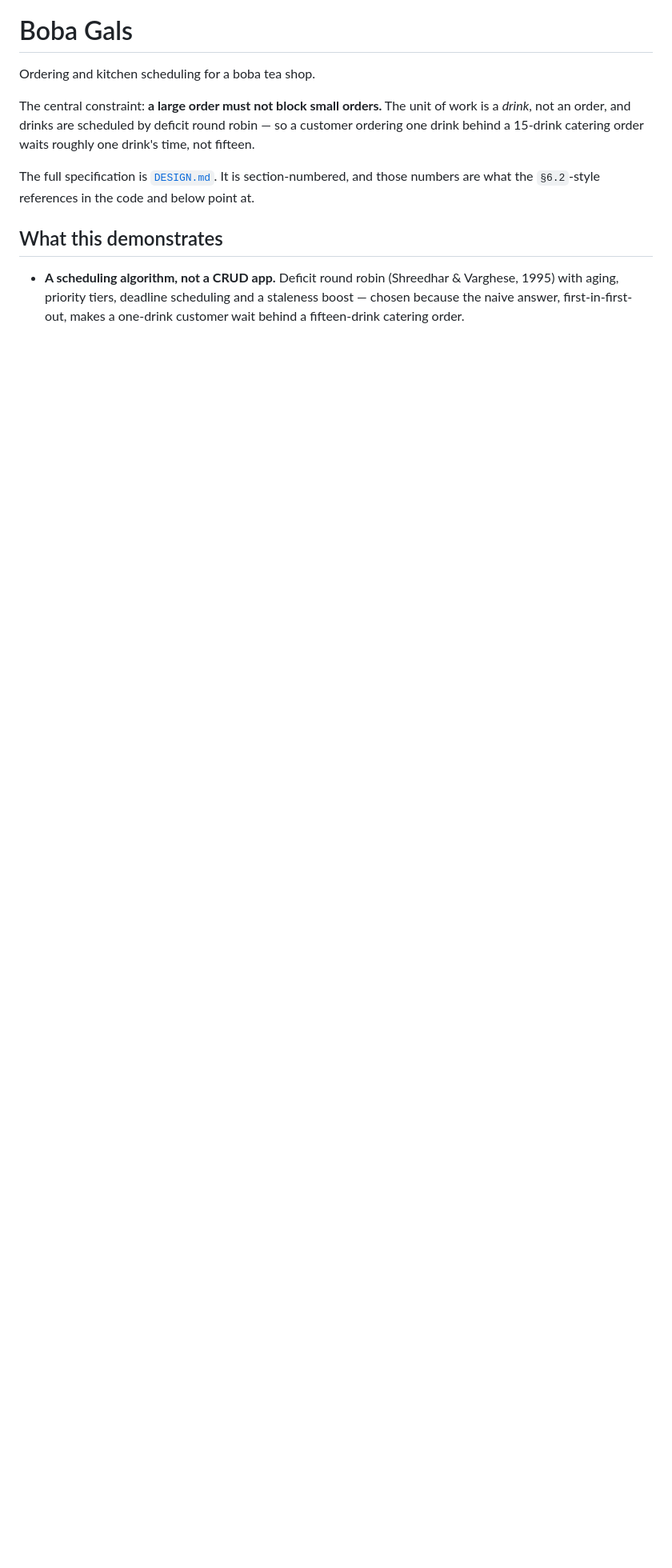
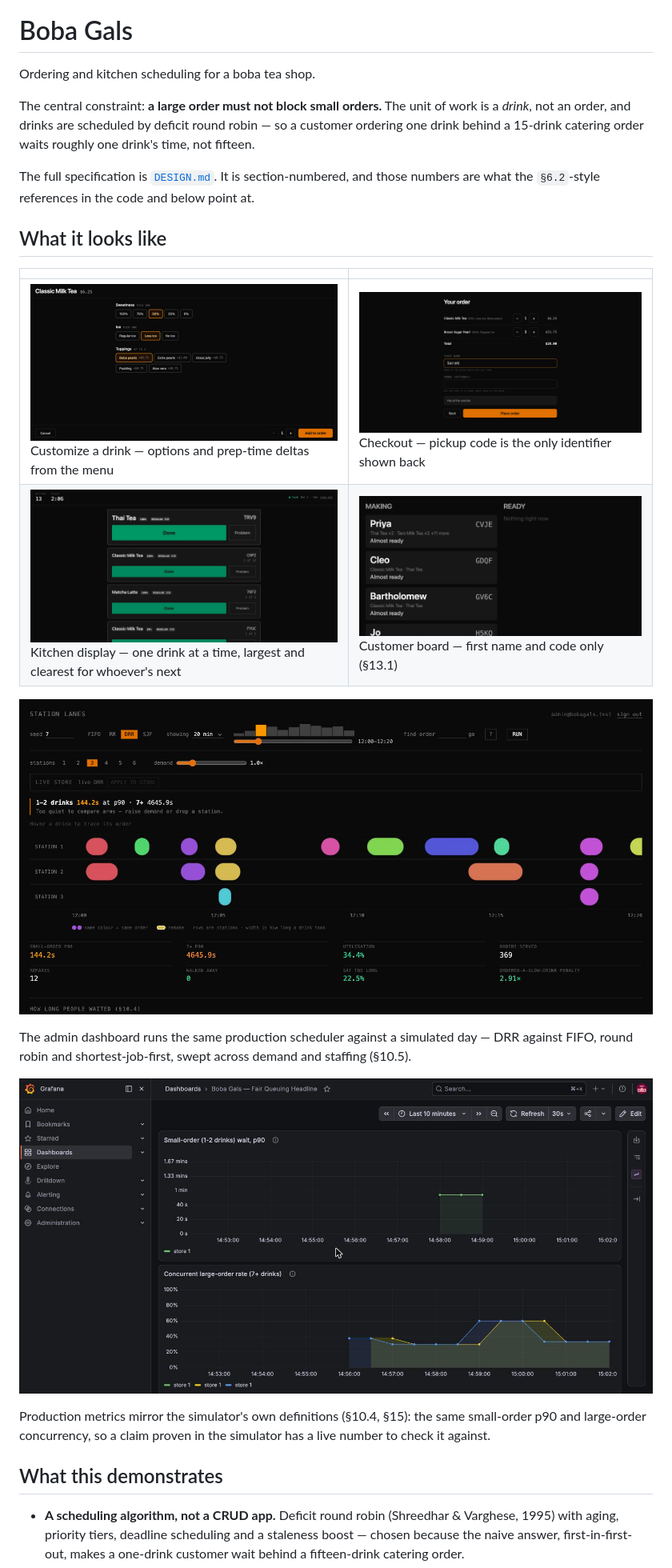
Before and after one commit to tuvo1106/boba-gals, a Markdown page: README.md, the part around the change. Shown at 80% size. Drawn GitHub-style; pictures changed too: docs/images/board.jpg (added), docs/images/checkout.jpg (added), docs/images/customize.jpg (added); blank space fills up the shorter version.

Commit message:
docs: add screenshots to the README (§13.1, §15) (#117)
A reader evaluating the project from the README alone had no way to see
the app before its claims. Six screenshots: customize, checkout, KDS,
board, the scheduling dashboard, and the Grafana headline dashboard
(§10.4, §15) — captured from a live kind cluster with real seeded orders
run through the KDS flow, not mocked data.

Checkout's phone field is deliberately blank (§13.5: customer_phone
never leaves the server). Board shows only first name + code (§13.1).

```diff
--- a/README.md
+++ b/README.md
@@ -9,6 +9,24 @@ drink's time, not fifteen.
 
 The full specification is [`DESIGN.md`](DESIGN.md). It is section-numbered, and those
 numbers are what the `§6.2`-style references in the code and below point at.
+
+## What it looks like
+
+| | |
+|---|---|
+| ![Customizing a drink](docs/images/customize.jpg) Customize a drink — options and prep-time deltas from the menu | ![Checkout](docs/images/checkout.jpg) Checkout — pickup code is the only identifier shown back |
+| ![Kitchen display](docs/images/kds.jpg) Kitchen display — one drink at a time, largest and clearest for whoever's next | ![Customer board](docs/images/board.jpg) Customer board — first name and code only (§13.1) |
+
+![Scheduling dashboard](docs/images/dashboard.jpg)
+
+The admin dashboard runs the same production scheduler against a simulated day — DRR against
+FIFO, round robin and shortest-job-first, swept across demand and staffing (§10.5).
+
+![Grafana](docs/images/grafana.jpg)
+
+Production metrics mirror the simulator's own definitions (§10.4, §15): the same small-order
+p90 and large-order concurrency, so a claim proven in the simulator has a live number to check
+it against.
 
 ## What this demonstrates
 
```
